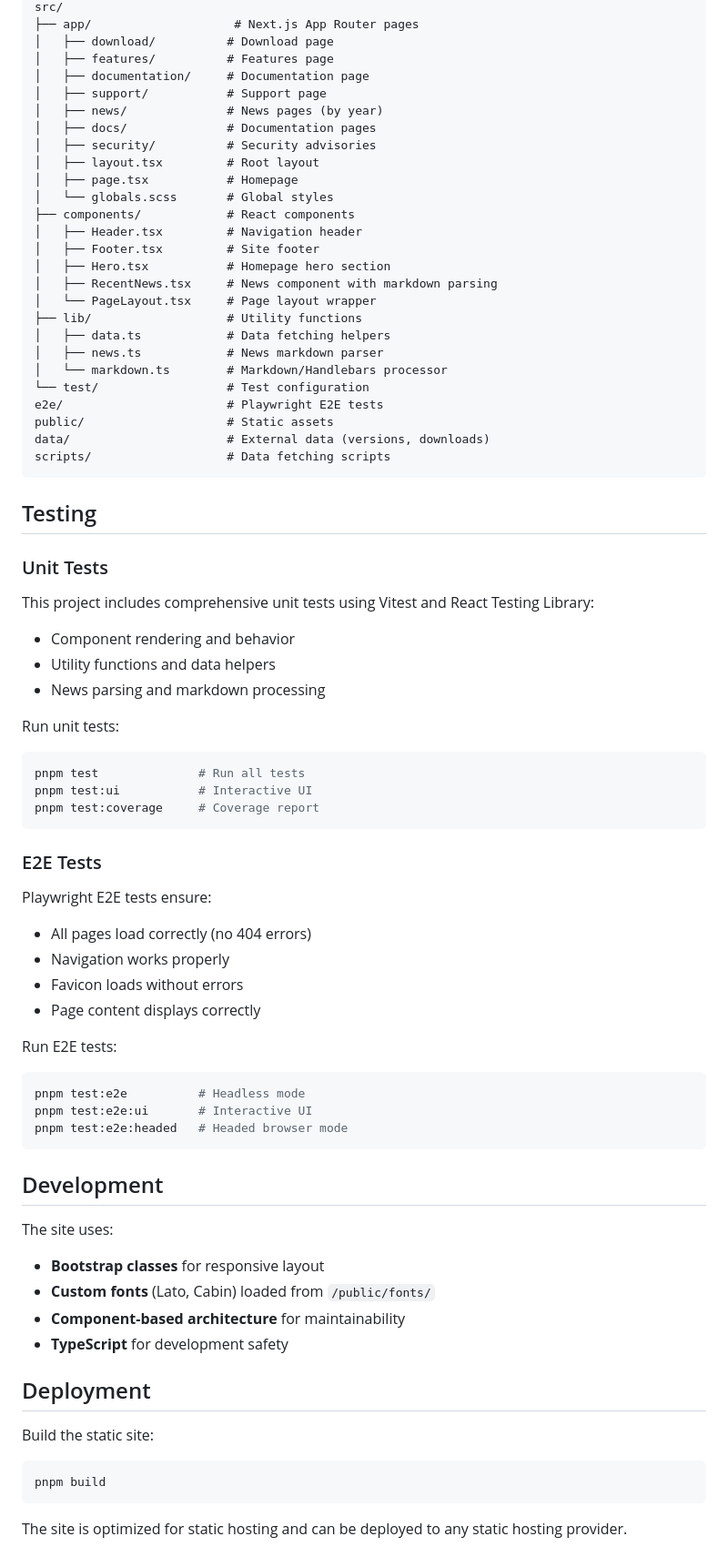
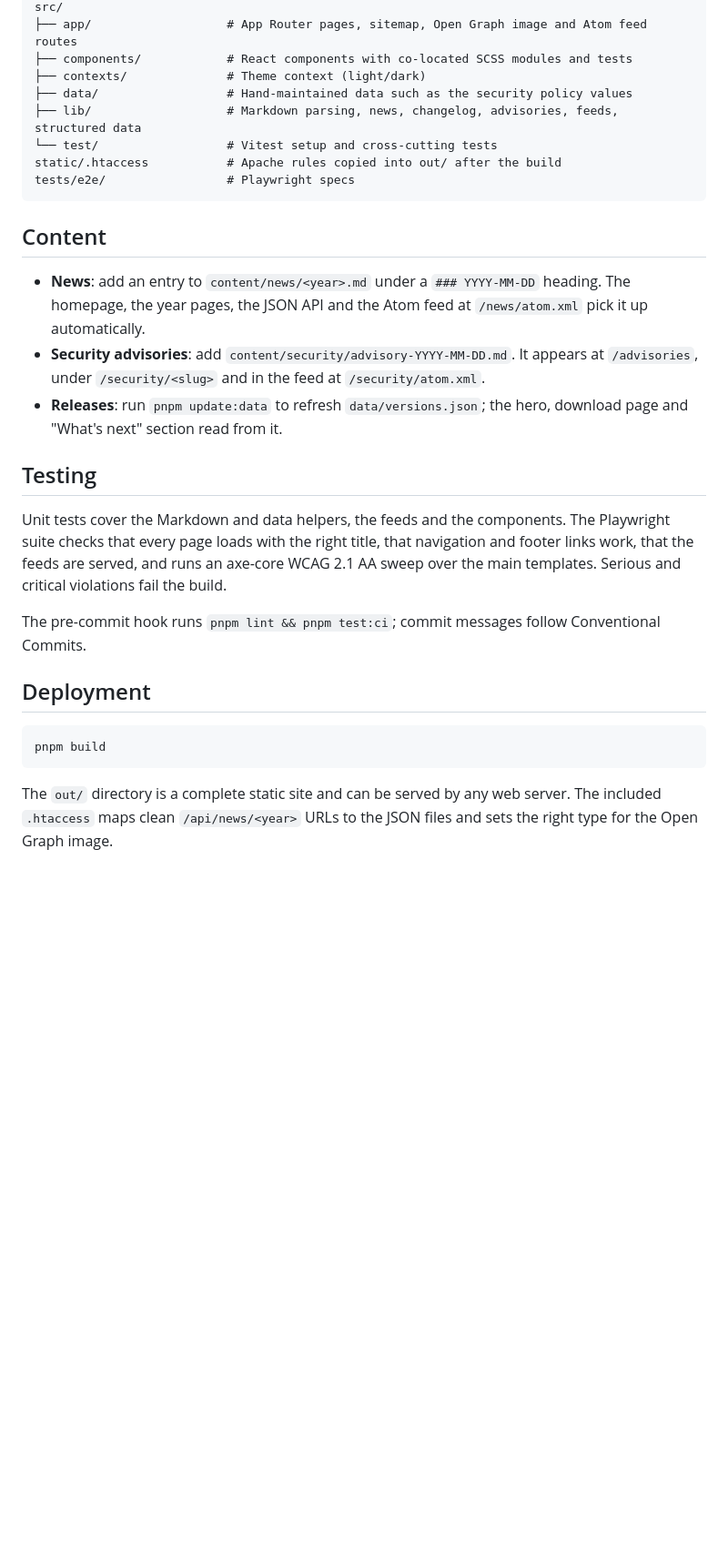
Before and after one commit to phpMyFAQ/www.phpmyfaq.de, a Markdown page: README.md, the part around one of its changes. Shown at 91% size. Drawn GitHub-style; blank space fills up the shorter version.

````diff
--- a/README.md
+++ b/README.md
@@ -58,82 +65,36 @@ pnpm dev
 src/
-├── app/                    # Next.js App Router pages
-│   ├── download/          # Download page
-│   ├── features/          # Features page
-│   ├── documentation/     # Documentation page
-│   ├── support/           # Support page
-│   ├── news/              # News pages (by year)
-│   ├── docs/              # Documentation pages
-│   ├── security/          # Security advisories
-│   ├── layout.tsx         # Root layout
-│   ├── page.tsx           # Homepage
-│   └── globals.scss       # Global styles
-├── components/            # React components
-│   ├── Header.tsx         # Navigation header
-│   ├── Footer.tsx         # Site footer
-│   ├── Hero.tsx           # Homepage hero section
-│   ├── RecentNews.tsx     # News component with markdown parsing
-│   └── PageLayout.tsx     # Page layout wrapper
-├── lib/                   # Utility functions
-│   ├── data.ts            # Data fetching helpers
-│   ├── news.ts            # News markdown parser
-│   └── markdown.ts        # Markdown/Handlebars processor
-└── test/                  # Test configuration
-e2e/                       # Playwright E2E tests
-public/                    # Static assets
-data/                      # External data (versions, downloads)
-scripts/                   # Data fetching scripts
+├── app/                   # App Router pages, sitemap, Open Graph image and Atom feed routes
+├── components/            # React components with co-located SCSS modules and tests
+├── contexts/              # Theme context (light/dark)
+├── data/                  # Hand-maintained data such as the security policy values
+├── lib/                   # Markdown parsing, news, changelog, advisories, feeds, structured data
+└── test/                  # Vitest setup and cross-cutting tests
+static/.htaccess           # Apache rules copied into out/ after the build
+tests/e2e/                 # Playwright specs
 ```
+
+## Content
+
+- **News**: add an entry to `content/news/<year>.md` under a `### YYYY-MM-DD` heading. The homepage, the year pages,
+  the JSON API and the Atom feed at `/news/atom.xml` pick it up automatically.
+- **Security advisories**: add `content/security/advisory-YYYY-MM-DD.md`. It appears at `/advisories`, under
+  `/security/<slug>` and in the feed at `/security/atom.xml`.
+- **Releases**: run `pnpm update:data` to refresh `data/versions.json`; the hero, download page and "What's next"
+  section read from it.
 
 ## Testing
 
-### Unit Tests
+Unit tests cover the Markdown and data helpers, the feeds and the components. The Playwright suite checks that every
+page loads with the right title, that navigation and footer links work, that the feeds are served, and runs an axe-core
+WCAG 2.1 AA sweep over the main templates. Serious and critical violations fail the build.
 
-This project includes comprehensive unit tests using Vitest and React Testing Library:
-
-- Component rendering and behavior
-- Utility functions and data helpers
-- News parsing and markdown processing
-
-Run unit tests:
-
-```bash
-pnpm test              # Run all tests
-pnpm test:ui           # Interactive UI
-pnpm test:coverage     # Coverage report
-```
-
-### E2E Tests
-
-Playwright E2E tests ensure:
-
-- All pages load correctly (no 404 errors)
-- Navigation works properly
-- Favicon loads without errors
-- Page content displays correctly
-
-Run E2E tests:
-
-```bash
-pnpm test:e2e          # Headless mode
-pnpm test:e2e:ui       # Interactive UI
-pnpm test:e2e:headed   # Headed browser mode
-```
-
-## Development
-
-The site uses:
-
-- **Bootstrap classes** for responsive layout
-- **Custom fonts** (Lato, Cabin) loaded from `/public/fonts/`
-- **Component-based architecture** for maintainability
-- **TypeScript** for development safety
+The pre-commit hook runs `pnpm lint && pnpm test:ci`; commit messages follow Conventional Commits.
 
 ## Deployment
-
-Build the static site:
 
 ```bash
 pnpm build
 ```
 
-The site is optimized for static hosting and can be deployed to any static hosting provider.
+The `out/` directory is a complete static site and can be served by any web server. The included `.htaccess` maps
+clean `/api/news/<year>` URLs to the JSON files and sets the right type for the Open Graph image.
````
Also changed, not shown: other parts of README.md (+35 -28 lines).
